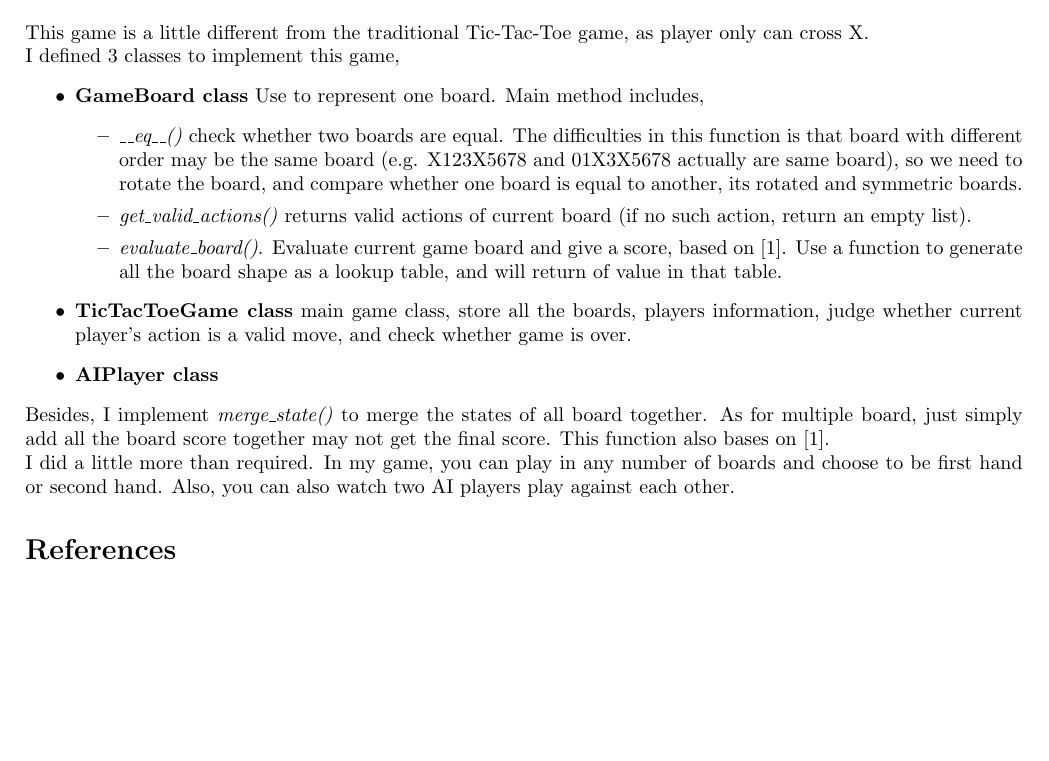
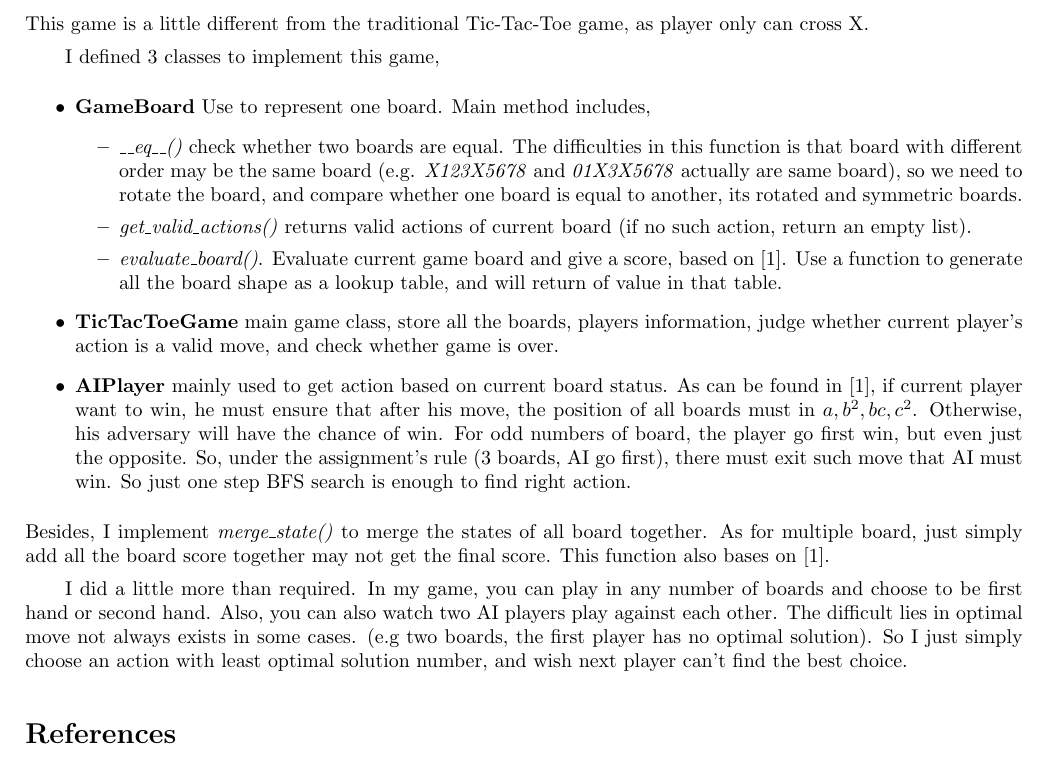
Before and after one commit to WarnWang/COMP7404A2, a LaTeX document (report/document.tex): part of page 2 of 2, cut so that both start at the same text, the shorter picture padded with empty space. Compiled offline with pdfLaTeX.

Commit message:
Finish report

```diff
--- a/report/document.tex
+++ b/report/document.tex
@@ -1,6 +1,11 @@
 \documentclass{article}
 \usepackage{geometry}
 \usepackage{wrapfig}
+\usepackage[utf8]{inputenc}
+\usepackage[english]{babel}
+
+\setlength{\parindent}{2em}
+\setlength{\parskip}{0.5em}
 
 \title{Assignment2}
 \author{Wang Youan (3035237236)}
@@ -41,20 +46,20 @@
 	On my computer, in Question5, average score is 1219.9, win rate is 100\% and running time is about 9s, which I think is a considerable good performance.
 	\section{Tic Tac Toe Game}
 	\label{sec:Q6}
-	This game is a little different from the traditional Tic-Tac-Toe game, as player only can cross X.\\
+	This game is a little different from the traditional Tic-Tac-Toe game, as player only can cross X.\par
 	I defined 3 classes to implement this game,
 	\begin{itemize}
-		\item \textbf{GameBoard class} Use to represent one board. Main method includes,
+		\item \textbf{GameBoard} Use to represent one board. Main method includes,
 		\begin{itemize}
-			\item \textit{\_\_eq\_\_()} check whether two boards are equal. The difficulties in this function is that board with different order may be the same board (e.g. X123X5678 and 01X3X5678 actually are same board), so we need to rotate the board, and compare whether one board is equal to another, its rotated and symmetric boards.
+			\item \textit{\_\_eq\_\_()} check whether two boards are equal. The difficulties in this function is that board with different order may be the same board (e.g. \textit{X123X5678} and \textit{01X3X5678} actually are same board), so we need to rotate the board, and compare whether one board is equal to another, its rotated and symmetric boards.
 			\item \textit{get\_valid\_actions()} returns valid actions of current board (if no such action, return an empty list).
 			\item \textit{evaluate\_board()}. Evaluate current game board and give a score, based on \cite{winning_strategy}. Use a function to generate all the board shape as a lookup table, and will return of value in that table.
 		\end{itemize}
-		\item \textbf{TicTacToeGame class} main game class, store all the boards, players information, judge whether current player's action is a valid move, and check whether game is over.
-		\item \textbf{AIPlayer class}
+		\item \textbf{TicTacToeGame} main game class, store all the boards, players information, judge whether current player's action is a valid move, and check whether game is over.
+		\item \textbf{AIPlayer} mainly used to get action based on current board status. As can be found in \cite{winning_strategy}, if current player want to win, he must ensure that after his move, the position of all boards must in $ {a,b^2,bc,c^2} $. Otherwise, his adversary will have the chance of win. For odd numbers of board, the player go first win, but even just the opposite. So, under the assignment's rule (3 boards, AI go first), there must exit such move that AI must win. So just one step BFS search is enough to find right action.
 	\end{itemize}
-	Besides, I implement \textit{merge\_state()} to merge the states of all board together. As for multiple board, just simply add all the board score together may not get the final score. This function also bases on \cite{winning_strategy}.\\
-	I did a little more than required. In my game, you can play in any number of boards and choose to be first hand or second hand. Also, you can also watch two AI players play against each other.
+	Besides, I implement \textit{merge\_state()} to merge the states of all board together. As for multiple board, just simply add all the board score together may not get the final score. This function also bases on \cite{winning_strategy}.\par
+	I did a little more than required. In my game, you can play in any number of boards and choose to be first hand or second hand. Also, you can also watch two AI players play against each other. The difficult lies in optimal move not always exists in some cases. (e.g two boards, the first player has no optimal solution). So I just simply choose an action with least optimal solution number, and wish next player can't find the best choice.
 	\begin{thebibliography}{1}
 		\bibitem{winning_strategy}
 		Plambeck, Thane E., and Greg Whitehead.
```
Also changed, not shown: report/document.pdf, report/document.tex (12 more changed lines).
